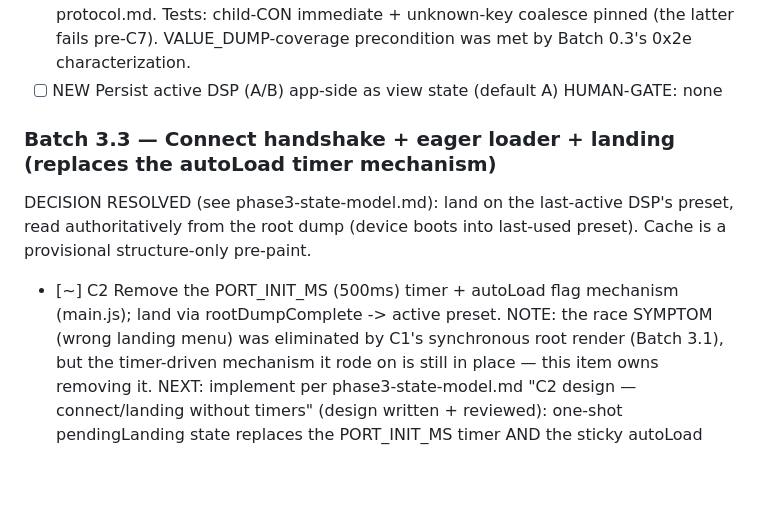
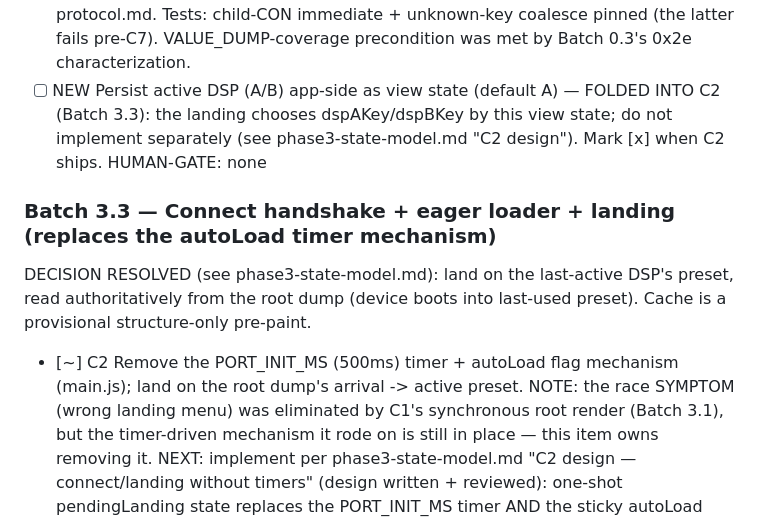
Before and after one commit to auntiepickle/orvilleCommander, a Markdown page: docs/issue-tracker.md, the part around the change. GitHub-like rendering; blank space fills up the shorter version.

```diff
--- a/docs/issue-tracker.md
+++ b/docs/issue-tracker.md
@@ -380,14 +380,16 @@ HUMAN-GATE: none
       [I]: naming convention, not a type guarantee) and protocol.md. Tests: child-CON immediate +
       unknown-key coalesce pinned (the latter fails pre-C7). VALUE_DUMP-coverage precondition was met by
       Batch 0.3's 0x2e characterization.
-- [ ] NEW Persist active DSP (A/B) app-side as view state (default A)
+- [ ] NEW Persist active DSP (A/B) app-side as view state (default A) — FOLDED INTO C2 (Batch 3.3): the
+      landing chooses dspAKey/dspBKey by this view state; do not implement separately (see
+      phase3-state-model.md "C2 design"). Mark [x] when C2 ships.
 HUMAN-GATE: none
 
 ### Batch 3.3 — Connect handshake + eager loader + landing  (replaces the autoLoad timer mechanism)
 DECISION RESOLVED (see phase3-state-model.md): land on the last-active DSP's preset, read authoritatively
 from the root dump (device boots into last-used preset). Cache is a provisional structure-only pre-paint.
-- [~] C2  Remove the PORT_INIT_MS (500ms) timer + autoLoad flag mechanism (main.js); land via
-      rootDumpComplete -> active preset. NOTE: the race SYMPTOM (wrong landing menu) was eliminated by
+- [~] C2  Remove the PORT_INIT_MS (500ms) timer + autoLoad flag mechanism (main.js); land on the root
+      dump's arrival -> active preset. NOTE: the race SYMPTOM (wrong landing menu) was eliminated by
       C1's synchronous root render (Batch 3.1), but the timer-driven mechanism it rode on is still in
       place — this item owns removing it.
       NEXT: implement per phase3-state-model.md "C2 design — connect/landing without timers" (design
```
Also changed, not shown: docs/refactor/phase3-state-model.md (+33 -16 lines).
